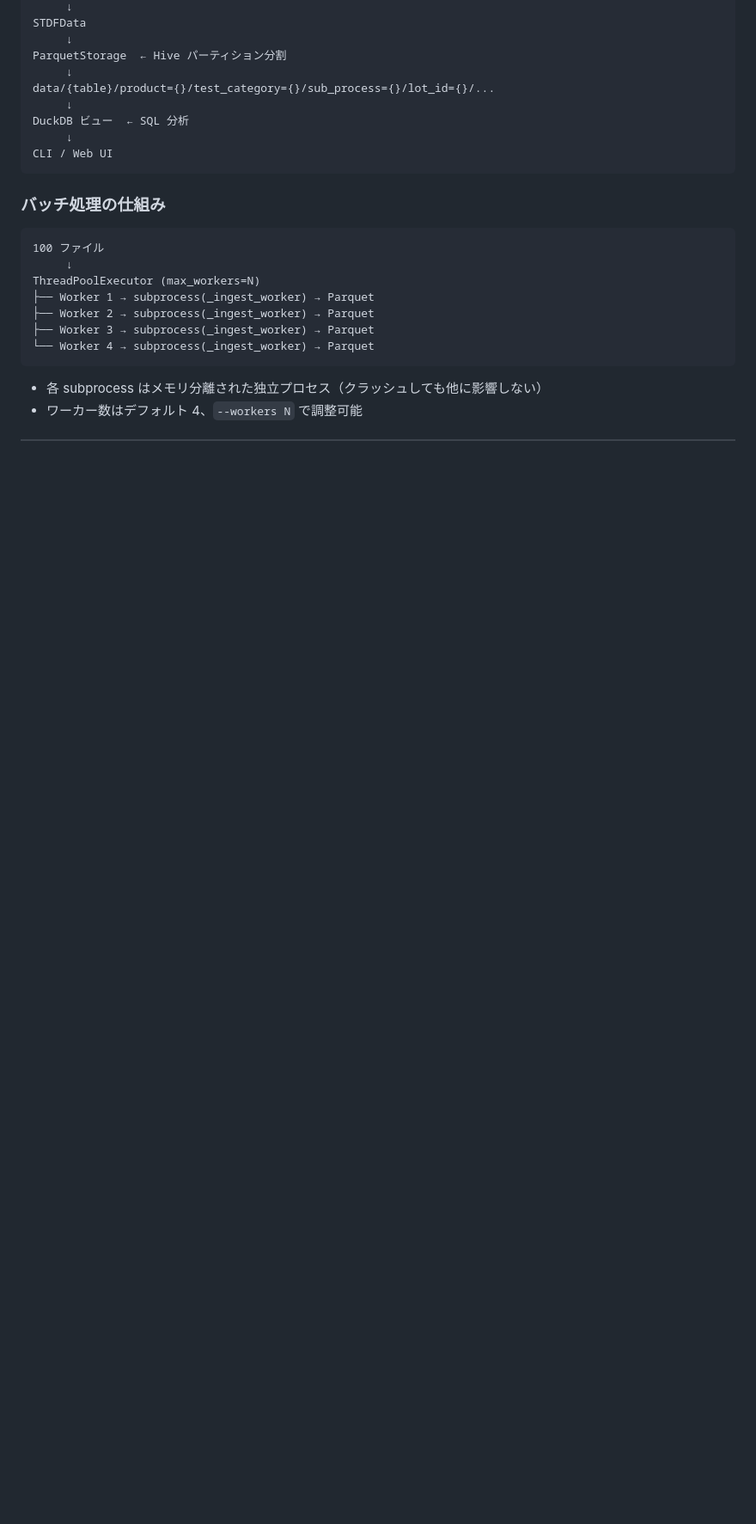
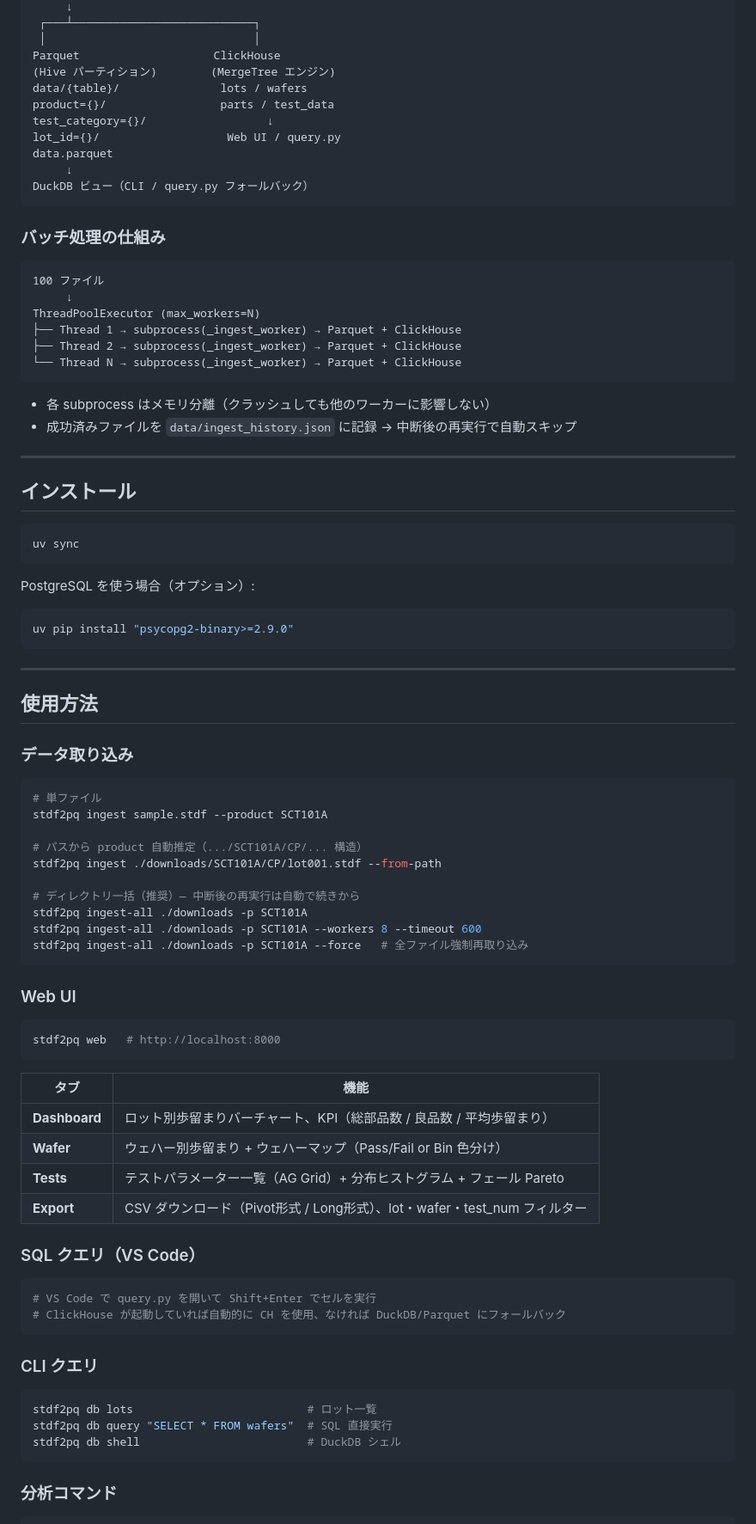
Before and after one commit to Kei0bb/STDF, a Markdown page: README.md, the part around one of its changes. Shown at 86% size. GitHub-like rendering; blank space fills up the shorter version.

````diff
--- a/README.md
+++ b/README.md
@@ -98,13 +36,15 @@ parse_stdf()  ← Pure Python (struct.Struct 最適化)
      ↓
-STDFData
+ ┌───┴───────────────────────────┐
+ │                               │
+Parquet                    ClickHouse
+(Hive パーティション)        (MergeTree エンジン)
+data/{table}/               lots / wafers
+product={}/                 parts / test_data
+test_category={}/                  ↓
+lot_id={}/                   Web UI / query.py
+data.parquet
      ↓
-ParquetStorage  ← Hive パーティション分割
-     ↓
-data/{table}/product={}/test_category={}/sub_process={}/lot_id={}/...
-     ↓
-DuckDB ビュー  ← SQL 分析
-     ↓
-CLI / Web UI
+DuckDB ビュー（CLI / query.py フォールバック）
 ```
 
 ### バッチ処理の仕組み
@@ -113,11 +53,74 @@ CLI / Web UI
 100 ファイル
      ↓
 ThreadPoolExecutor (max_workers=N)
-├── Worker 1 → subprocess(_ingest_worker) → Parquet
-├── Worker 2 → subprocess(_ingest_worker) → Parquet
-├── Worker 3 → subprocess(_ingest_worker) → Parquet
-└── Worker 4 → subprocess(_ingest_worker) → Parquet
+├── Thread 1 → subprocess(_ingest_worker) → Parquet + ClickHouse
+├── Thread 2 → subprocess(_ingest_worker) → Parquet + ClickHouse
+└── Thread N → subprocess(_ingest_worker) → Parquet + ClickHouse
 ```
 
-- 各 subprocess はメモリ分離された独立プロセス（クラッシュしても他に影響しない）
-- ワーカー数はデフォルト 4、`--workers N` で調整可能
+- 各 subprocess はメモリ分離（クラッシュしても他のワーカーに影響しない）
+- 成功済みファイルを `data/ingest_history.json` に記録 → 中断後の再実行で自動スキップ
+
+---
+
+## インストール
+
+```bash
+uv sync
+```
+
+PostgreSQL を使う場合（オプション）:
+
+```bash
+uv pip install "psycopg2-binary>=2.9.0"
+```
+
+---
+
+## 使用方法
+
+### データ取り込み
+
+```bash
+# 単ファイル
+stdf2pq ingest sample.stdf --product SCT101A
+
+# パスから product 自動推定（.../SCT101A/CP/... 構造）
+stdf2pq ingest ./downloads/SCT101A/CP/lot001.stdf --from-path
+
+# ディレクトリ一括（推奨）— 中断後の再実行は自動で続きから
+stdf2pq ingest-all ./downloads -p SCT101A
+stdf2pq ingest-all ./downloads -p SCT101A --workers 8 --timeout 600
+stdf2pq ingest-all ./downloads -p SCT101A --force   # 全ファイル強制再取り込み
+```
+
+### Web UI
+
+```bash
+stdf2pq web   # http://localhost:8000
+```
+
+| タブ | 機能 |
+|---|---|
+| **Dashboard** | ロット別歩留まりバーチャート、KPI（総部品数 / 良品数 / 平均歩留まり） |
+| **Wafer** | ウェハー別歩留まり + ウェハーマップ（Pass/Fail or Bin 色分け） |
+| **Tests** | テストパラメーター一覧（AG Grid）+ 分布ヒストグラム + フェール Pareto |
+| **Export** | CSV ダウンロード（Pivot形式 / Long形式）、lot・wafer・test_num フィルター |
+
+### SQL クエリ（VS Code）
+
+```bash
+# VS Code で query.py を開いて Shift+Enter でセルを実行
+# ClickHouse が起動していれば自動的に CH を使用、なければ DuckDB/Parquet にフォールバック
+```
+
+### CLI クエリ
+
+```bash
+stdf2pq db lots                          # ロット一覧
+stdf2pq db query "SELECT * FROM wafers"  # SQL 直接実行
+stdf2pq db shell                         # DuckDB シェル
+```
+
+### 分析コマンド
+
````
Also changed, not shown: other parts of README.md (+101 -115 lines).
